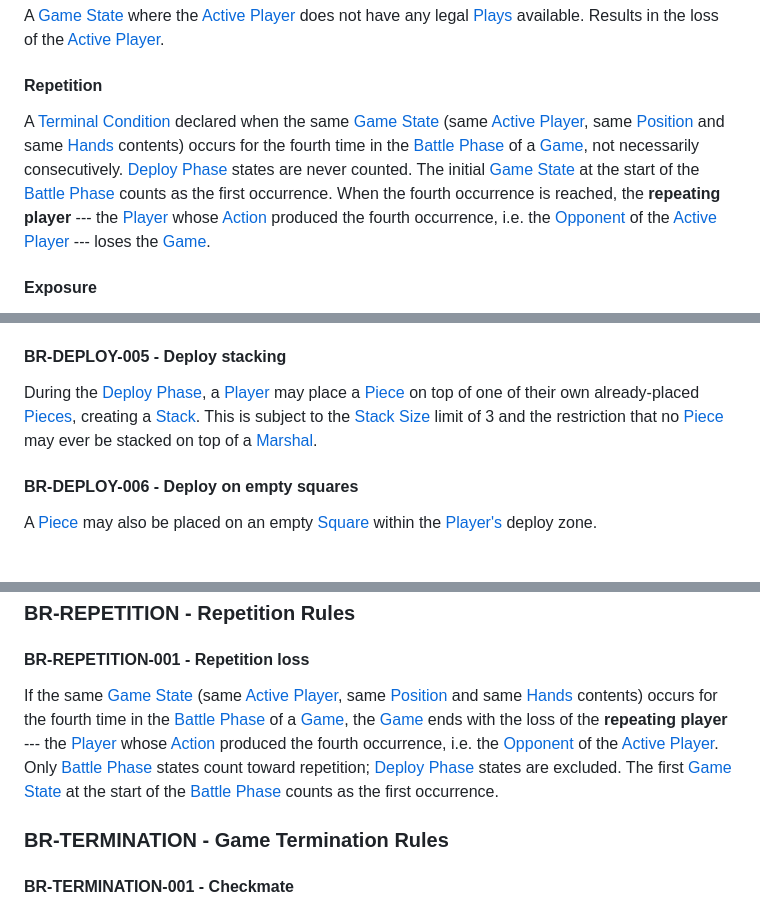
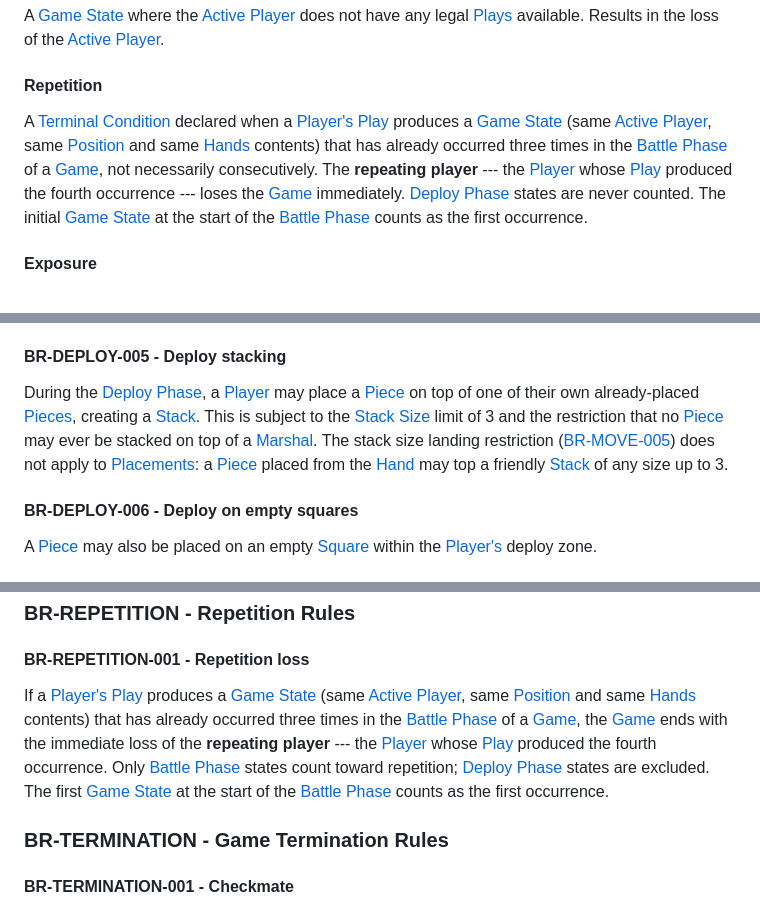
Before and after one commit to Alquimas/GPP, a Markdown page: RULES.md, 3 parts joined by grey strips. Drawn GitHub-style.

Commit message:
Clarified repetition rule and documented drop stacking exemption

```diff
--- a/RULES.md
+++ b/RULES.md
@@ -244,17 +244,16 @@ not have any legal [Plays](<#play>) available. Results in the loss of the
 [Active Player](<#active player>).
 
 #### Repetition
-A [Terminal Condition](<#terminal-condition>) declared when the same
-[Game State](<#game-state>) (same [Active Player](<#active player>), same
-[Position](<#position>) and same [Hands](<#hand>) contents) occurs for the
-fourth time in the [Battle Phase](<#battle-phase>) of a [Game](<#game>), not
-necessarily consecutively. [Deploy Phase](<#deploy-phase>) states are never
-counted. The initial [Game State](<#game-state>) at the start of the
-[Battle Phase](<#battle-phase>) counts as the first occurrence. When the
-fourth occurrence is reached, the **repeating player** --- the
-[Player](<#player>) whose [Action](<#action>) produced the fourth occurrence,
-i.e. the [Opponent](<#opponent>) of the [Active Player](<#active player>) ---
-loses the [Game](<#game>).
+A [Terminal Condition](<#terminal-condition>) declared when a [Player's](<#player>)
+[Play](<#play>) produces a [Game State](<#game-state>) (same
+[Active Player](<#active player>), same [Position](<#position>) and same
+[Hands](<#hand>) contents) that has already occurred three times in the
+[Battle Phase](<#battle-phase>) of a [Game](<#game>), not necessarily
+consecutively. The **repeating player** --- the [Player](<#player>) whose
+[Play](<#play>) produced the fourth occurrence --- loses the [Game](<#game>)
+immediately. [Deploy Phase](<#deploy-phase>) states are never counted. The
+initial [Game State](<#game-state>) at the start of the
+[Battle Phase](<#battle-phase>) counts as the first occurrence.
 
 #### Exposure
 A [Terminal Condition](<#terminal-condition>) evaluated once, immediately
@@ -577,7 +576,11 @@ During the [Deploy Phase](<#deploy-phase>), a [Player](<#player>) may place a
 [Piece](<#piece>) on top of one of their own already-placed
 [Pieces](<#piece>), creating a [Stack](<#stack>). This is subject to the
 [Stack Size](<#stack-size>) limit of 3 and the restriction that no
-[Piece](<#piece>) may ever be stacked on top of a [Marshal](<#marshal>).
+[Piece](<#piece>) may ever be stacked on top of a [Marshal](<#marshal>). The
+stack size landing restriction
+([BR-MOVE-005](<#br-move-005---stack-size-landing-restriction>)) does not
+apply to [Placements](<#placement>): a [Piece](<#piece>) placed from the
+[Hand](<#hand>) may top a friendly [Stack](<#stack>) of any size up to 3.
 
 #### BR-DEPLOY-006 - Deploy on empty squares
 A [Piece](<#piece>) may also be placed on an empty [Square](<#square>) within
@@ -977,16 +984,15 @@ entirely and the [Move](<#move>) is [Illegal](<#illegal-play>).
 ### BR-REPETITION - Repetition Rules
 
 #### BR-REPETITION-001 - Repetition loss
-If the same [Game State](<#game-state>) (same
-[Active Player](<#active player>), same [Position](<#position>) and same
-[Hands](<#hand>) contents) occurs for the fourth time in the
-[Battle Phase](<#battle-phase>) of a [Game](<#game>), the [Game](<#game>) ends
-with the loss of the **repeating player** --- the [Player](<#player>) whose
-[Action](<#action>) produced the fourth occurrence, i.e. the
-[Opponent](<#opponent>) of the [Active Player](<#active player>). Only
-[Battle Phase](<#battle-phase>) states count toward repetition;
-[Deploy Phase](<#deploy-phase>) states are excluded. The first
-[Game State](<#game-state>) at the start of the
+If a [Player's](<#player>) [Play](<#play>) produces a
+[Game State](<#game-state>) (same [Active Player](<#active player>), same
+[Position](<#position>) and same [Hands](<#hand>) contents) that has already
+occurred three times in the [Battle Phase](<#battle-phase>) of a
+[Game](<#game>), the [Game](<#game>) ends with the immediate loss of the
+**repeating player** --- the [Player](<#player>) whose [Play](<#play>)
+produced the fourth occurrence. Only [Battle Phase](<#battle-phase>) states
+count toward repetition; [Deploy Phase](<#deploy-phase>) states are excluded.
+The first [Game State](<#game-state>) at the start of the
 [Battle Phase](<#battle-phase>) counts as the first occurrence.
 
 ### BR-TERMINATION - Game Termination Rules
```
Also changed, not shown: other parts of RULES.md (+5 -1 lines).
